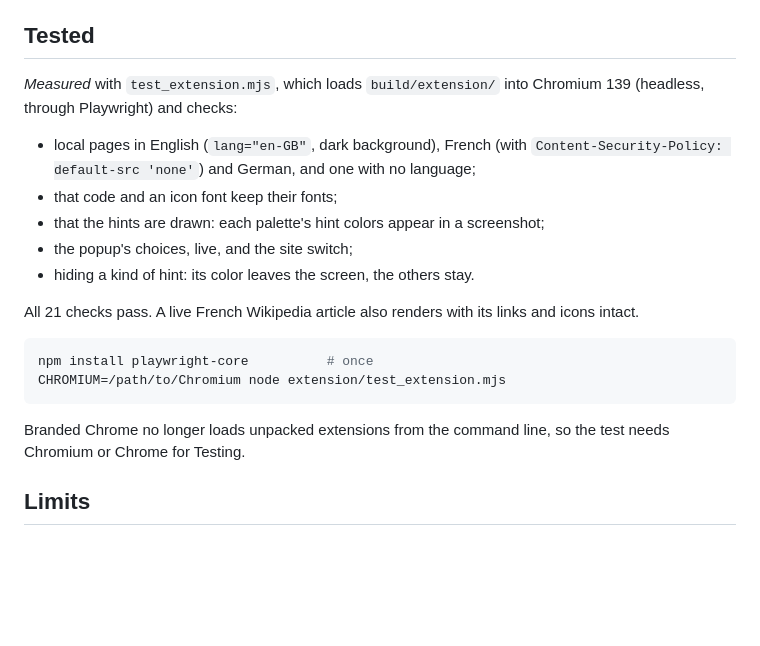
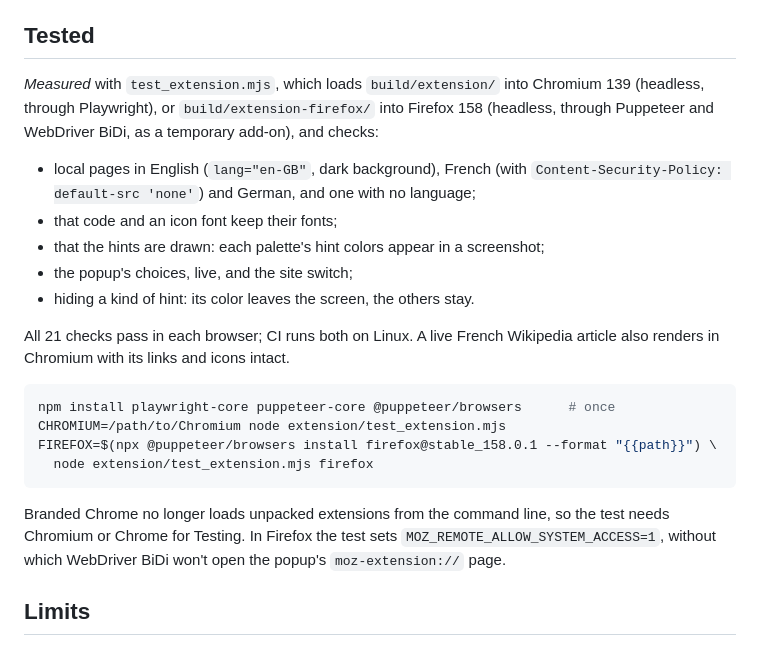
Before and after one commit to fMindstormer/fontlex, a Markdown page: extension/README.md, the part around the change. Rendered like a GitHub page; blank space fills up the shorter version.

Commit message:
Extension docs: tested in Firefox 158 as well, 21 of 21 checks
Co-Authored-By: Claude Opus 5.5 <noreply@anthropic.com>

````diff
--- a/extension/README.md
+++ b/extension/README.md
@@ -68,7 +68,9 @@ Safari isn't supported: it needs an Xcode wrapper.
 ## Tested
 
 *Measured* with `test_extension.mjs`, which loads `build/extension/` into
-Chromium 139 (headless, through Playwright) and checks:
+Chromium 139 (headless, through Playwright), or `build/extension-firefox/`
+into Firefox 158 (headless, through Puppeteer and WebDriver BiDi, as a
+temporary add-on), and checks:
 
 - local pages in English (`lang="en-GB"`, dark background), French (with
   `Content-Security-Policy: default-src 'none'`) and German, and one with no
@@ -78,16 +80,20 @@ Chromium 139 (headless, through Playwright) and checks:
 - the popup's choices, live, and the site switch;
 - hiding a kind of hint: its color leaves the screen, the others stay.
 
-All 21 checks pass. A live French Wikipedia article also renders with its
-links and icons intact.
+All 21 checks pass in each browser; CI runs both on Linux. A live French
+Wikipedia article also renders in Chromium with its links and icons intact.
 
 ```sh
-npm install playwright-core          # once
+npm install playwright-core puppeteer-core @puppeteer/browsers      # once
 CHROMIUM=/path/to/Chromium node extension/test_extension.mjs
+FIREFOX=$(npx @puppeteer/browsers install firefox@stable_158.0.1 --format "{{path}}") \
+  node extension/test_extension.mjs firefox
 ```
 
 Branded Chrome no longer loads unpacked extensions from the command line, so
-the test needs Chromium or Chrome for Testing.
+the test needs Chromium or Chrome for Testing. In Firefox the test sets
+`MOZ_REMOTE_ALLOW_SYSTEM_ACCESS=1`, without which WebDriver BiDi won't open
+the popup's `moz-extension://` page.
 
 ## Limits
 
````
Also changed, not shown: README.md (+2 -2 lines).
